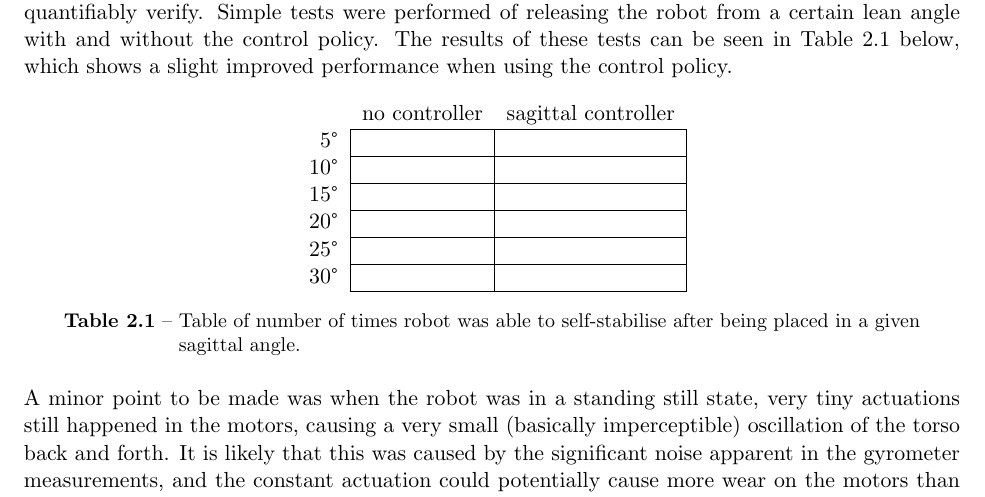
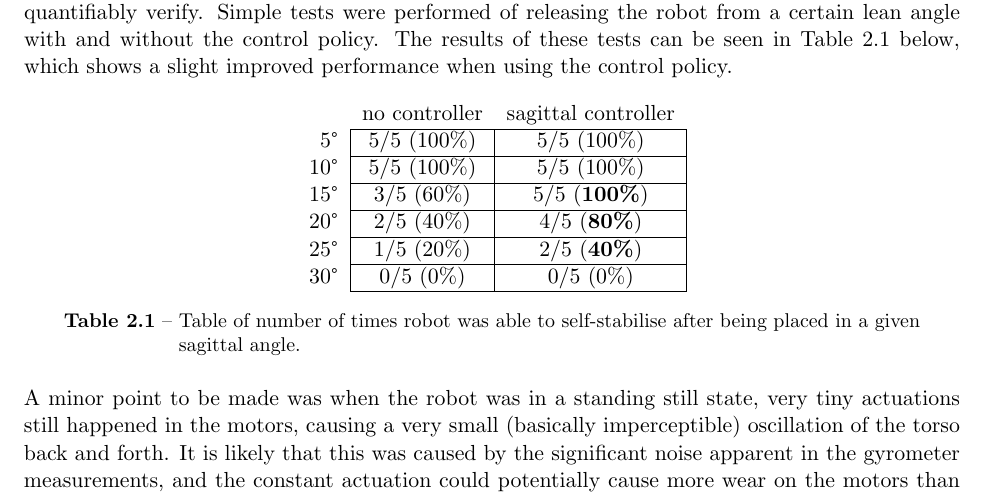
Before and after one commit to dpad/special-project, a LaTeX thesis (report.tex, which reads rl_walk.tex): part of page 14 of 19, cut so that both start at the same text. Compiled offline with pdfLaTeX.

Commit message:
Added results.

```diff
--- a/rl_walk.tex
+++ b/rl_walk.tex
@@ -323,17 +323,17 @@ Sagittal self-balancing control when standing still was found to be a significan
      &  \multicolumn{1}{c}{no controller}
      & \multicolumn{1}{c}{sagittal controller} \\
     \cline{2-3}
-    $5\degree$ &  &  \\
+    $5\degree$ & 5/5 (100\%) & 5/5 (100\%) \\
     \cline{2-3}
-    $10\degree$ &  &  \\
+    $10\degree$ & 5/5 (100\%) & 5/5 (100\%) \\
     \cline{2-3}
-    $15\degree$ &  &  \\
+    $15\degree$ & 3/5 (60\%) & 5/5 (\textbf{100\%}) \\
     \cline{2-3}
-    $20\degree$ &  &  \\
+    $20\degree$ & 2/5 (40\%) & 4/5 (\textbf{80\%}) \\
     \cline{2-3}
-    $25\degree$ &  &  \\
+    $25\degree$ & 1/5 (20\%) & 2/5 (\textbf{40\%}) \\
     \cline{2-3}
-    $30\degree$ &  &  \\
+    $30\degree$ & 0/5 (0\%) & 0/5 (0\%) \\
     \cline{2-3}
     \end{tabular}
   \caption{Table of number of times robot was able to self-stabilise after being placed in a given sagittal angle.}
```
Also changed, not shown: rl_walk.tex (2 more changed lines).
